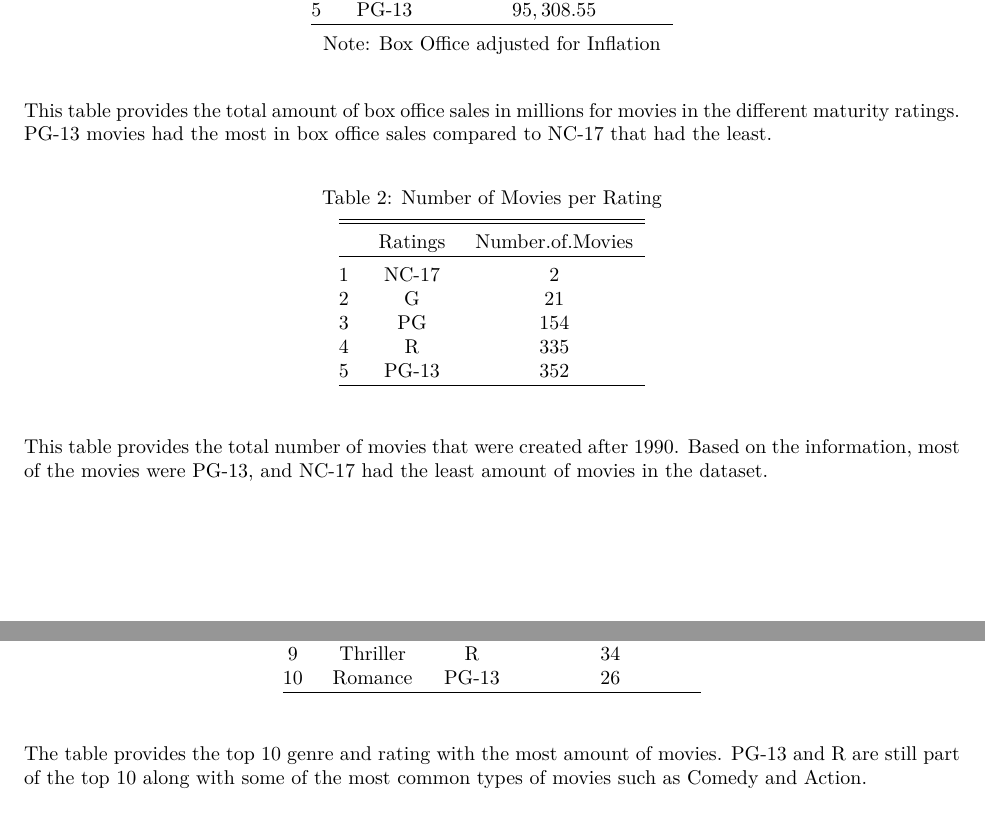
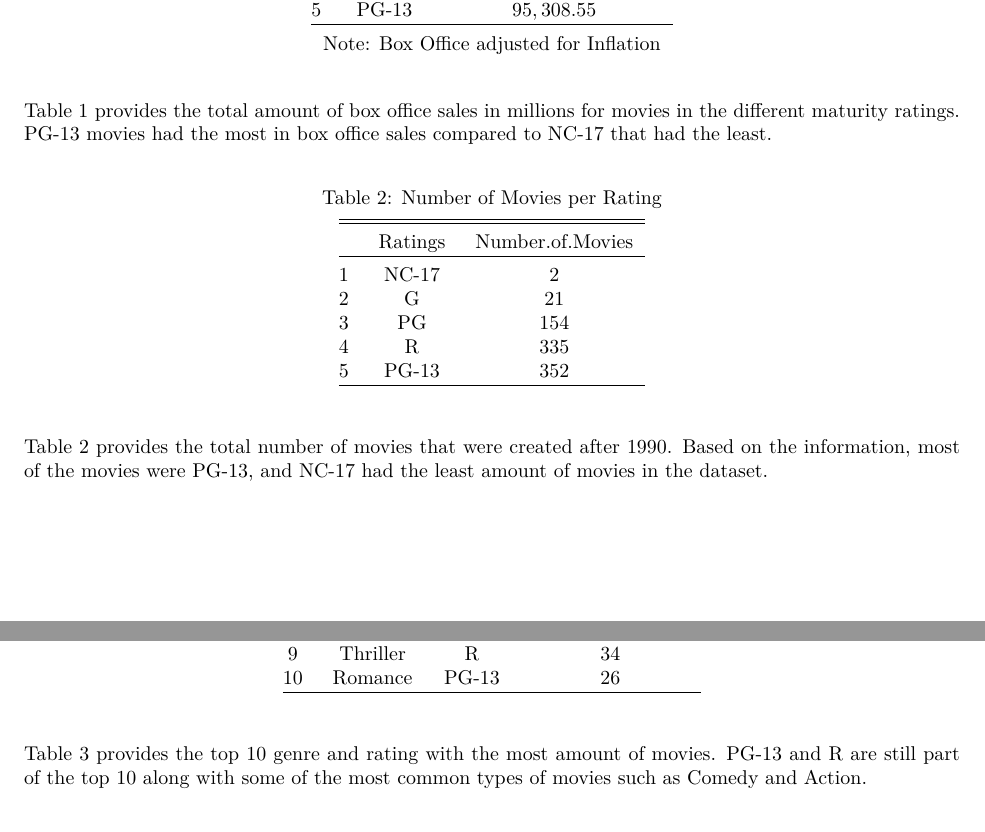
Before and after one commit to nankli/Statistics_R_group_project, an R Markdown document (notebooks/Final_report.Rmd): two parts of pages 4 and 5 of 16, joined at a grey line, cut so that both start at the same text. The pictures show the output file notebooks/Final_report.pdf that the author committed with the source.

Commit message:
Upload files with table descriptions.

````diff
--- a/notebooks/Final_report.Rmd
+++ b/notebooks/Final_report.Rmd
@@ -360,7 +360,7 @@ stargazer(mrating_df, title= "Box Office Sales per Rating (USD Millions)",
           )
 ```
 
-This table provides the total amount of box office sales in millions for movies in the different maturity ratings. PG-13 movies had the most in box office sales compared to NC-17 that had the least.
+Table 1 provides the total amount of box office sales in millions for movies in the different maturity ratings. PG-13 movies had the most in box office sales compared to NC-17 that had the least.
 
 
 ```{r,results='asis', echo=FALSE, message=FALSE, warning=FALSE}
@@ -379,7 +379,7 @@ stargazer(mrating_df, title= "Number of Movies per Rating",
           )
 ```
 
-This table provides the total number of movies that were created after 1990. Based on the information, most of the movies were PG-13, and NC-17 had the least amount of movies in the dataset.
+Table 2 provides the total number of movies that were created after 1990. Based on the information, most of the movies were PG-13, and NC-17 had the least amount of movies in the dataset.
 
 ```{r,results='asis', echo=FALSE, message=FALSE, warning=FALSE}
 attach(post_1990_merge %>%
@@ -400,7 +400,7 @@ stargazer(genre_rating_top_5, title= "Number of Movies per Genre and Rating (Top
           header = FALSE
           )
 ```
-The table provides the top 10 genre and rating with the most amount of movies. PG-13 and R are still part of the top 10 along with some of the most common types of movies such as Comedy and Action.
+Table 3 provides the top 10 genre and rating with the most amount of movies. PG-13 and R are still part of the top 10 along with some of the most common types of movies such as Comedy and Action.
 
 # Research Design
 
````
Also changed, not shown: notebooks/Final_report.pdf.
